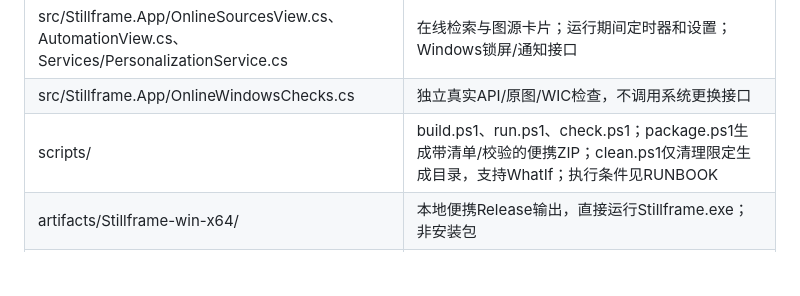
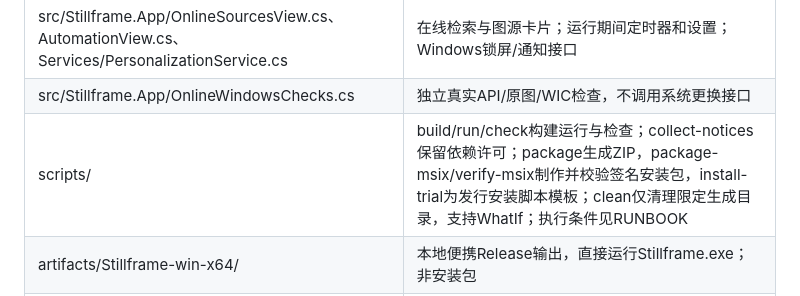
Before and after one commit to sxwer001/Stillframe, a Markdown page: docs/context/MAP.md, the part around the change. Rendered like a GitHub page; blank space fills up the shorter version.

```diff
--- a/docs/context/MAP.md
+++ b/docs/context/MAP.md
@@ -26,7 +26,7 @@
 | src/Stillframe.App/WallpaperBrowser.cs | 首页/发现独立大图会话、滚轮累计/节流、会话内ID浏览历史及前后原图复用；不写入持久历史表 |
 | src/Stillframe.App/OnlineSourcesView.cs、AutomationView.cs、Services/PersonalizationService.cs | 在线检索与图源卡片；运行期间定时器和设置；Windows锁屏/通知接口 |
 | src/Stillframe.App/OnlineWindowsChecks.cs | 独立真实API/原图/WIC检查，不调用系统更换接口 |
-| scripts/ | build.ps1、run.ps1、check.ps1；package.ps1生成带清单/校验的便携ZIP；clean.ps1仅清理限定生成目录，支持WhatIf；执行条件见RUNBOOK |
+| scripts/ | build/run/check构建运行与检查；collect-notices保留依赖许可；package生成ZIP，package-msix/verify-msix制作并校验签名安装包，install-trial为发行安装脚本模板；clean仅清理限定生成目录，支持WhatIf；执行条件见RUNBOOK |
 | artifacts/Stillframe-win-x64/ | 本地便携Release输出，直接运行Stillframe.exe；非安装包 |
 | artifacts/releases/ | Stillframe-0.1.0-win-x64.zip、.msix及SHA256；公开CER与安装脚本，ZIP含使用说明/文件清单，均含第三方许可 |
 | packaging/ | MSIX身份/能力清单，原创图标及可重生成脚本；Publisher为CN=Stillframe，Identity为Stillframe.Desktop |
```
Also changed, not shown: docs/context/NOW.md (+4 -4 lines), docs/context/RISKS.md (+8 -0 lines).
